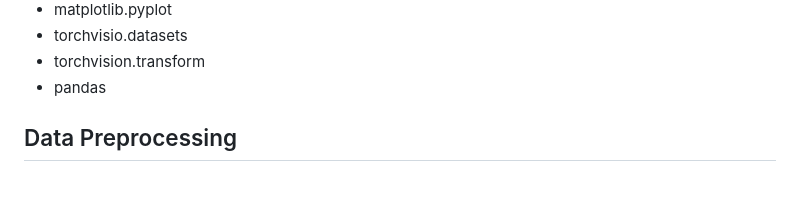
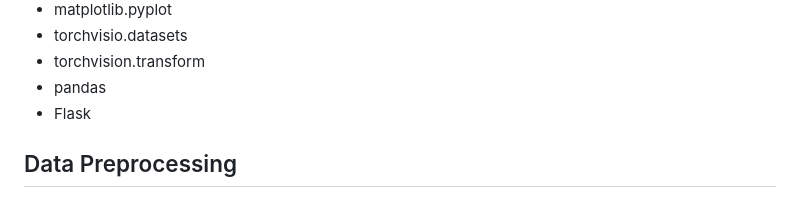
Before and after one commit to BHARATHVAJSARAVANAN/BV-Garbage-Classification, a Markdown page: README.md, the part around the change. Rendered like a GitHub page.

```diff
--- a/README.md
+++ b/README.md
@@ -38,6 +38,7 @@ predicting garbage clases.
 * torchvisio.datasets
 * torchvision.transform
 * pandas
+* Flask
 
 ## Data Preprocessing
 Steps that were applied for the data preprocessing for all the images in the dataset.
```
